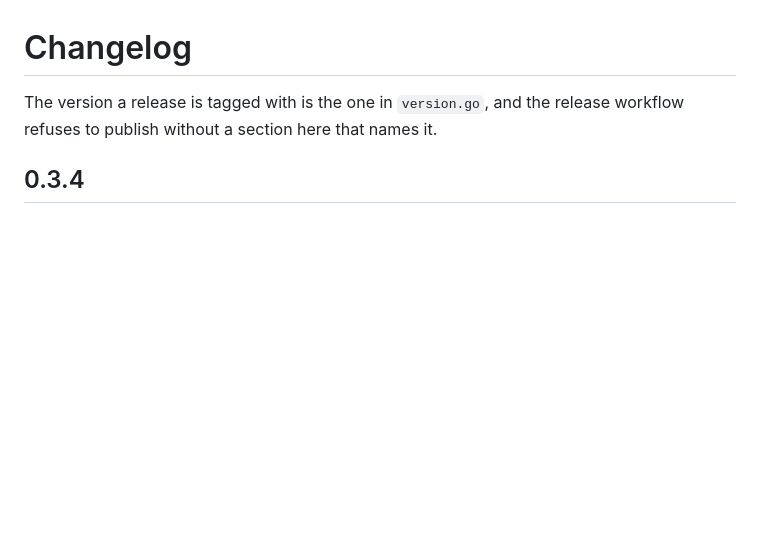
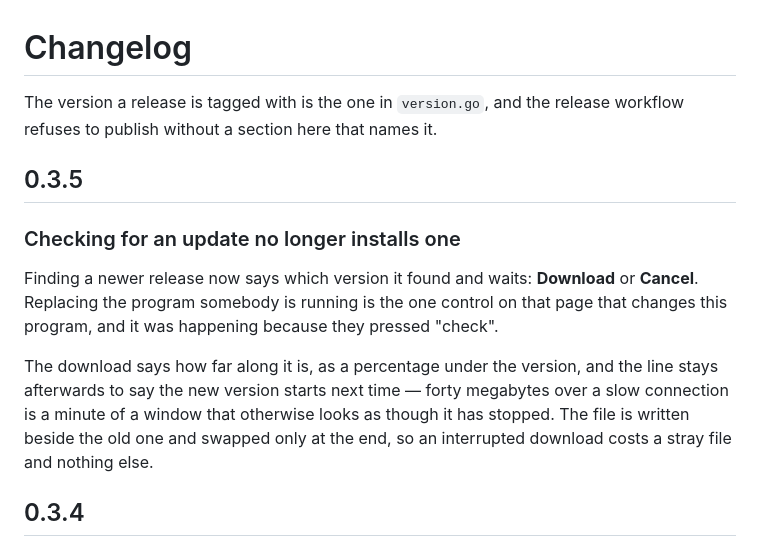
Before and after one commit to dataiza/summareader-sync-server, a Markdown page: CHANGELOG.md, the part around the change. Drawn GitHub-style; blank space fills up the shorter version.

```diff
--- a/CHANGELOG.md
+++ b/CHANGELOG.md
@@ -2,6 +2,22 @@
 
 The version a release is tagged with is the one in `version.go`, and the
 release workflow refuses to publish without a section here that names it.
+
+## 0.3.5
+
+### Checking for an update no longer installs one
+
+Finding a newer release now says which version it found and waits: **Download**
+or **Cancel**. Replacing the program somebody is running is the one control on
+that page that changes this program, and it was happening because they pressed
+"check".
+
+The download says how far along it is, as a percentage under the version, and
+the line stays afterwards to say the new version starts next time — forty
+megabytes over a slow connection is a minute of a window that otherwise looks
+as though it has stopped. The file is written beside the old one and swapped
+only at the end, so an interrupted download costs a stray file and nothing
+else.
 
 ## 0.3.4
 
```
Also changed, not shown: docs/desktop-window.png, 7 other files.
